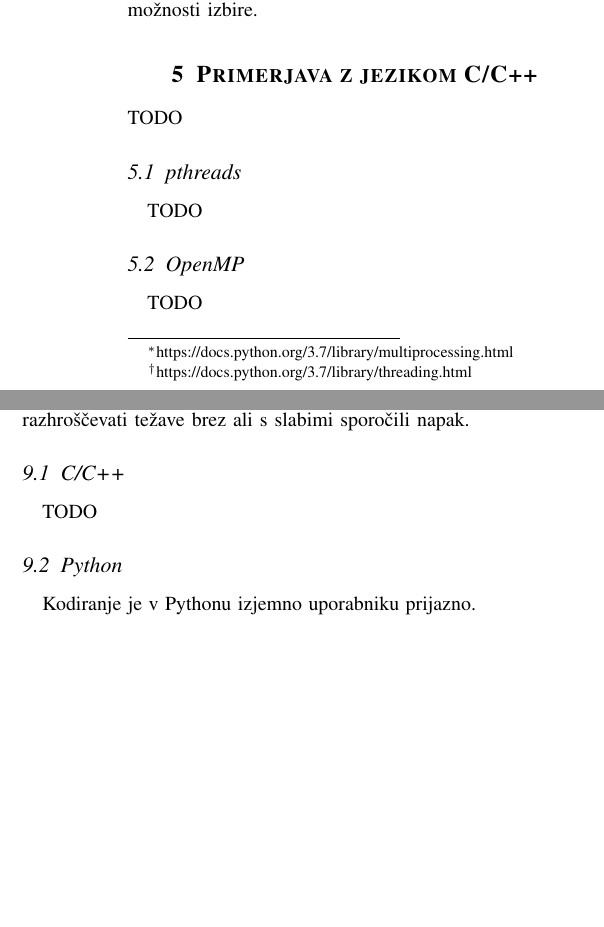
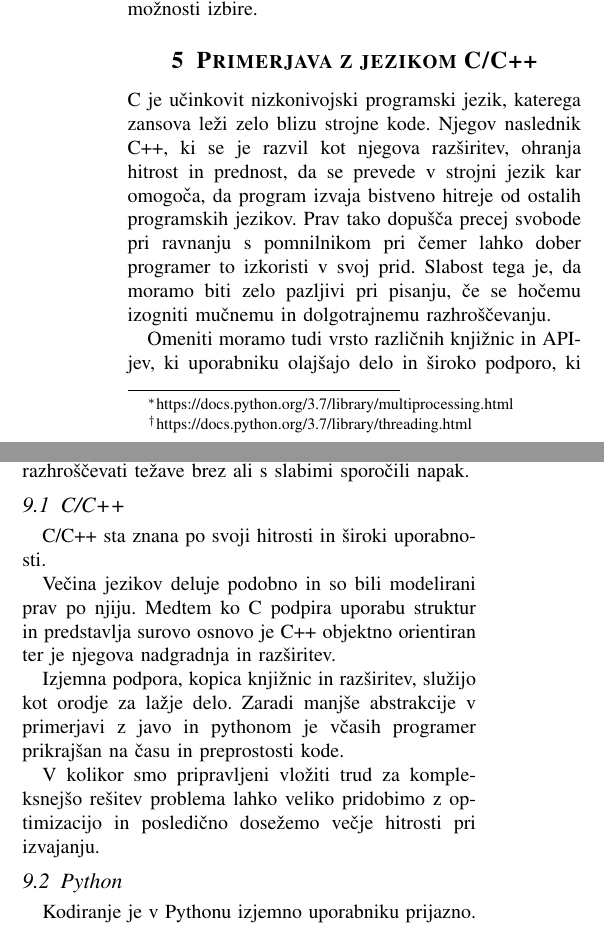
Before and after one commit to hackguy25/JuliaComparison, a LaTeX paper (Docs/porocilo.tex): two parts of the columns of pages 2 and 4 of 5, joined at a grey line, cut so that both start at the same text, the shorter picture padded with empty space. Compiled offline with pdfLaTeX.

Commit message:
added my part

```diff
--- a/Docs/porocilo.tex
+++ b/Docs/porocilo.tex
@@ -145,8 +145,17 @@ Tako kot v drugih programskih jezikih je tudi v Pythonu delo s procesi precej po
 
 \section{Primerjava z jezikom C/C++}
 
-TODO
+C je učinkovit nizkonivojski programski jezik, katerega zansova leži zelo blizu strojne kode.
+Njegov naslednik C++, ki se je razvil kot njegova razširitev, ohranja hitrost in prednost, da se
+prevede v strojni jezik kar omogoča, da program izvaja bistveno hitreje od ostalih programskih
+jezikov. Prav tako dopušča precej svobode pri ravnanju s pomnilnikom pri čemer lahko dober
+programer to izkoristi v svoj prid. Slabost tega je, da moramo biti zelo pazljivi pri pisanju,
+če se hočemu izogniti mučnemu in dolgotrajnemu razhroščevanju.
+
+Omeniti moramo tudi vrsto različnih knjižnic in API-jev, ki uporabniku olajšajo delo in široko podporo,
+ki jo uživa C++. Vendar kljub vsem prednostim, pa delo z njim včasih težavno, saj moramo večino
+dela postoriti sami medtem, ko so višjenivojske funkcije in udobnost programiranja značilnost
+pri nekaterih drugih jezikih.
 
 \subsection{pthreads}
 
-TODO
@@ -153,4 +169,3 @@ TODO
 
 \subsection{OpenMP}
 
-TODO
@@ -302,7 +323,18 @@ Vse privarčevane sekunde ne pomenijo nič, če mora programer ure in ure razhro
 
 \subsection{C/C++}
 
-TODO
+C/C++ sta znana po svoji hitrosti in široki uporabnosti.
+
+Večina jezikov deluje podobno in so bili modelirani prav po njiju.
+Medtem ko C podpira uporabu struktur in predstavlja surovo osnovo je C++ objektno orientiran ter je
+njegova nadgradnja in razširitev.
+
+Izjemna podpora, kopica knjižnic in razširitev, služijo kot orodje za lažje delo.
+Zaradi manjše abstrakcije v primerjavi z javo in pythonom je včasih programer prikrajšan
+na času in preprostosti kode.
+
+V kolikor smo pripravljeni vložiti trud za kompleksnejšo rešitev problema lahko veliko pridobimo z optimizacijo
+in posledično dosežemo večje hitrosti pri izvajanju.
 
 \subsection{Python}
 
```
Also changed, not shown: Docs/porocilo.tex (13 more changed lines).
